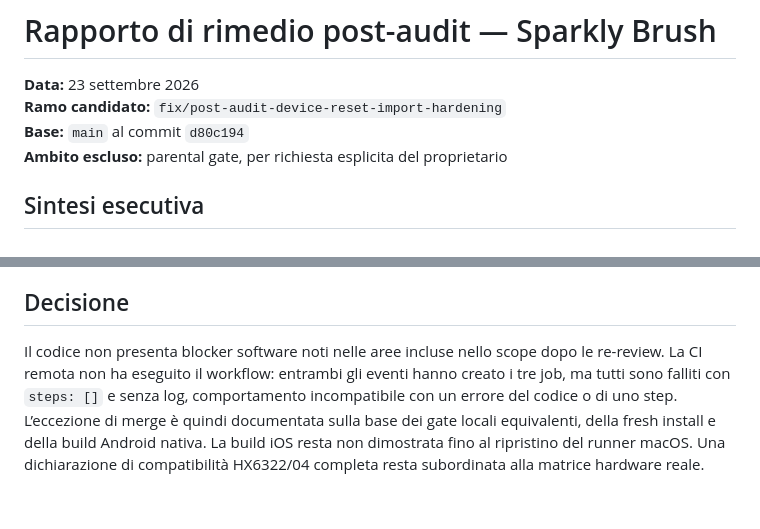
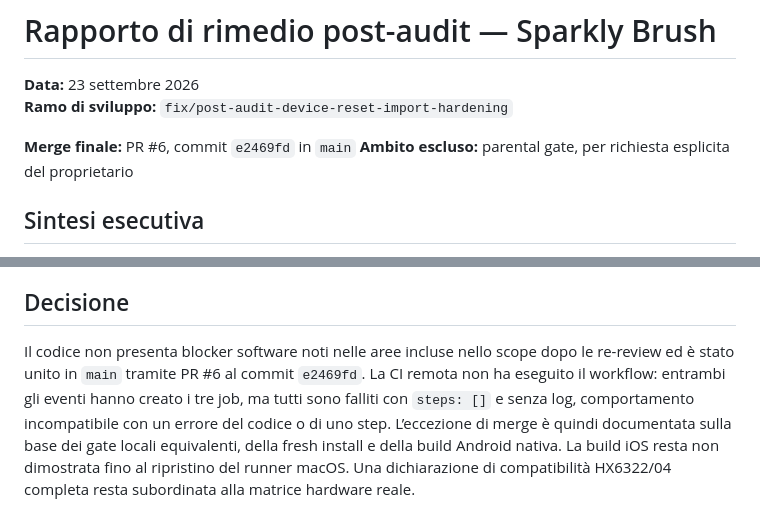
Before and after one commit to fz1101hub/sparkly-brush, a Markdown page: docs/post-audit-remediation-2026-09-23.md, 2 parts joined by grey strips. Rendered like a GitHub page.

Commit message:
Checkpoint: PR #6 unita in main al commit e2469fd. Rapporto post-audit e registro operativo aggiornati con merge concluso, 127 test verdi, build Android nativa riuscita, eccezione GitHub Actions a zero step e limiti residui hardware/iOS/Kids.

```diff
--- a/docs/post-audit-remediation-2026-09-23.md
+++ b/docs/post-audit-remediation-2026-09-23.md
@@ -1,8 +1,9 @@
 # Rapporto di rimedio post-audit — Sparkly Brush
 
 **Data:** 23 settembre 2026
-**Ramo candidato:** `fix/post-audit-device-reset-import-hardening`
-**Base:** `main` al commit `d80c194`
+**Ramo di sviluppo:** `fix/post-audit-device-reset-import-hardening`
+
+**Merge finale:** PR #6, commit `e2469fd` in `main`
 **Ambito escluso:** parental gate, per richiesta esplicita del proprietario
 
 ## Sintesi esecutiva
@@ -71,7 +72,7 @@ Il salvataggio manuale è ora transazionale anche dal punto di vista dell’inte
 
 ## Decisione
 
-Il codice non presenta blocker software noti nelle aree incluse nello scope dopo le re-review. La CI remota non ha eseguito il workflow: entrambi gli eventi hanno creato i tre job, ma tutti sono falliti con `steps: []` e senza log, comportamento incompatibile con un errore del codice o di uno step. L’eccezione di merge è quindi documentata sulla base dei gate locali equivalenti, della fresh install e della build Android nativa. La build iOS resta non dimostrata fino al ripristino del runner macOS. Una dichiarazione di compatibilità HX6322/04 completa resta subordinata alla matrice hardware reale.
+Il codice non presenta blocker software noti nelle aree incluse nello scope dopo le re-review ed è stato unito in `main` tramite PR #6 al commit `e2469fd`. La CI remota non ha eseguito il workflow: entrambi gli eventi hanno creato i tre job, ma tutti sono falliti con `steps: []` e senza log, comportamento incompatibile con un errore del codice o di uno step. L’eccezione di merge è quindi documentata sulla base dei gate locali equivalenti, della fresh install e della build Android nativa. La build iOS resta non dimostrata fino al ripristino del runner macOS. Una dichiarazione di compatibilità HX6322/04 completa resta subordinata alla matrice hardware reale.
 
 [1]: https://support.google.com/googleplay/android-developer/answer/9893335 "Google Play Families Policy"
 [2]: https://developer.apple.com/app-store/review/guidelines/ "Apple App Review Guidelines"
```
Also changed, not shown: todo.md (+2 -2 lines).
